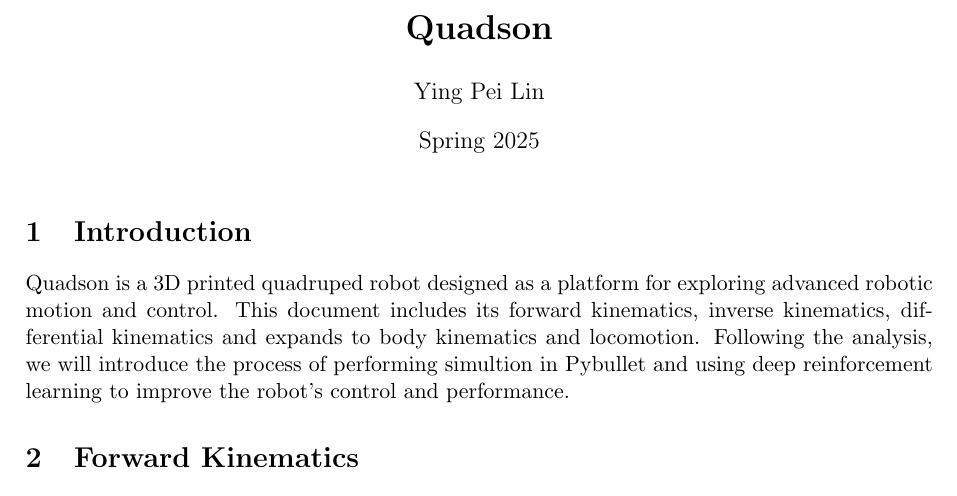
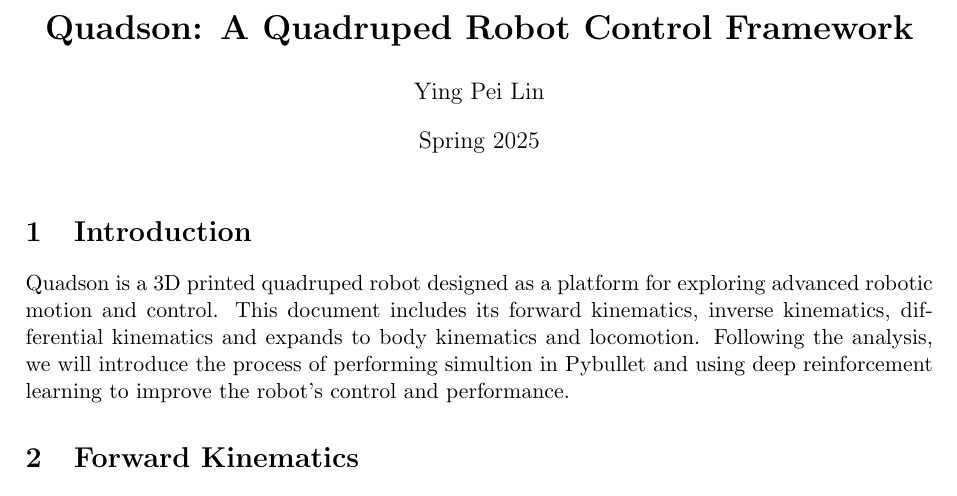
Before and after one commit to zebra314/Quadson, a LaTeX thesis (docs/thesis/summary/summary.tex): part of page 1 of 12, cut at the place of the change. Compiled offline with pdfLaTeX.

Commit message:
Update documentation title

```diff
--- a/docs/thesis/summary/summary.tex
+++ b/docs/thesis/summary/summary.tex
@@ -44,7 +44,7 @@
 \begin{document}
 
 \title{
-	\textbf{Quadson}
+	\textbf{Quadson: A Quadruped Robot Control Framework}
 }
 \author{Ying Pei Lin}
 \date{Spring 2025}
```
Also changed, not shown: docs/thesis/summary/summary.pdf.
